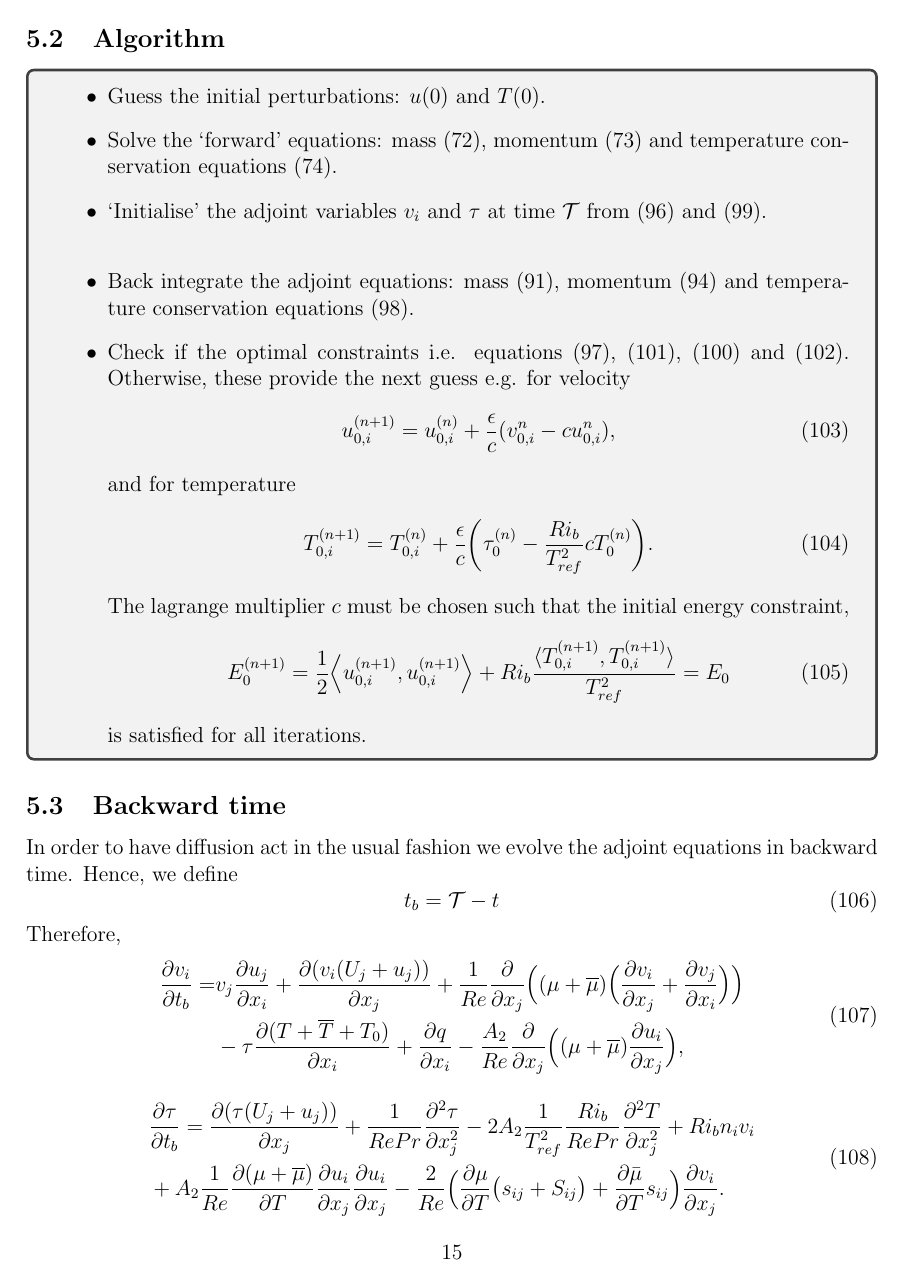
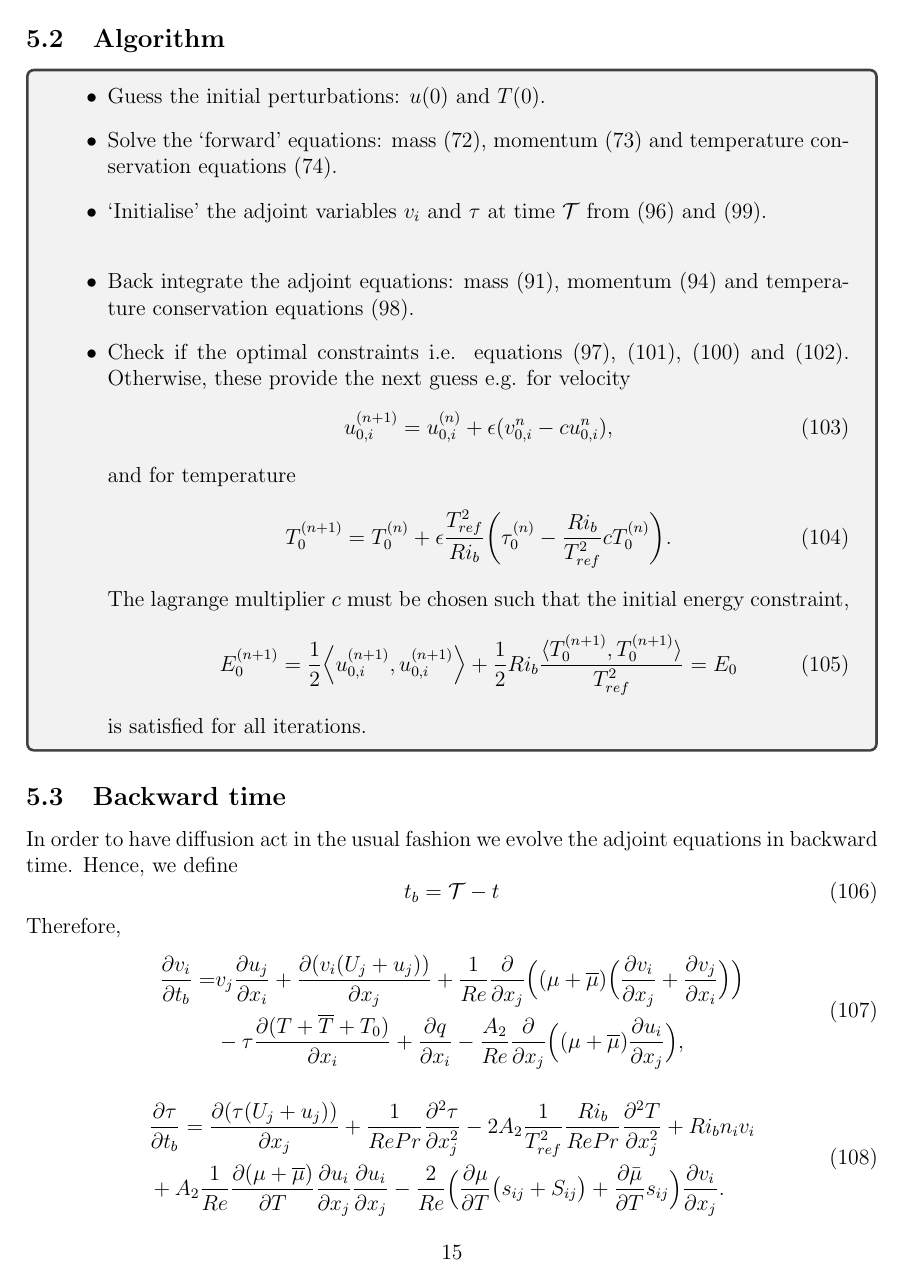
Before and after one commit to as9909/Non_Linear_Adjoint_Optimisation, a LaTeX document (Derivations/Adjoint_Optimisation.tex): page 15 of 22. Compiled offline with pdfLaTeX.

Commit message:
Thats it

```diff
--- a/Derivations/Adjoint_Optimisation.tex
+++ b/Derivations/Adjoint_Optimisation.tex
@@ -488,15 +488,15 @@ Also, from velocity and temperature variation $q$ and $\tau$ must be periodic.
 	\item Back integrate the adjoint equations: mass \eqref{eq:Adjoint_incompressibility}, momentum \eqref{eq:Adjoint_momentum} and temperature conservation equations \eqref{eq:Adjoint_scalar}.
 	\item Check if the optimal constraints i.e. equations \eqref{eq:Adjoint_Direct_initial_velocity_1}, \eqref{eq:Adjoint_Direct_initial_velocity_2}, \eqref{eq:Adjoint_Direct_initial_temperature_1} and \eqref{eq:Adjoint_Direct_initial_temperature_2}. Otherwise, these provide the next guess e.g. for velocity
 	\begin{equation}
-	u_{0,i}^{(n+1)}=u_{0,i}^{(n)}+\frac{\epsilon}{c}(v_{0,i}^{n}-cu_{0,i}^{n}),
+	u_{0,i}^{(n+1)}=u_{0,i}^{(n)}+{\epsilon}(v_{0,i}^{n}-cu_{0,i}^{n}),
 	\end{equation}
 	and for temperature
 	\begin{equation}
-	T_{0,i}^{(n+1)}=T_{0,i}^{(n)}+\frac{\epsilon}{c}\bigg(\tau_{0}^{(n)}-\frac{Ri_b}{T_{ref}^2}cT_{0}^{(n)}\bigg).
+	T_{0}^{(n+1)}=T_{0}^{(n)}+{\epsilon}\frac{T_{ref}^2}{Ri_b}\bigg(\tau_{0}^{(n)}-\frac{Ri_b}{T_{ref}^2}cT_{0}^{(n)}\bigg).
 	\end{equation}
 	The lagrange multiplier $c$ must be chosen such that the initial energy constraint,
 	\begin{equation}
-	E_0^{(n+1)}=\frac{1}{2}\Big\langle u_{0,i}^{(n+1)},u_{0,i}^{(n+1)}\Big\rangle+Ri_b \frac{\langle T_{0,i}^{(n+1)},T_{0,i}^{(n+1)}\rangle}{T_{ref}^2}=E_0
+	E_0^{(n+1)}=\frac{1}{2}\Big\langle u_{0,i}^{(n+1)},u_{0,i}^{(n+1)}\Big\rangle+\frac{1}{2}Ri_b \frac{\langle T_{0}^{(n+1)},T_{0}^{(n+1)}\rangle}{T_{ref}^2}=E_0
 	\end{equation}
 	is satisfied for all iterations.
 \end{itemize}
```
Also changed, not shown: Derivations/Adjoint_Optimisation.pdf, Derivations/Adjoint_Optimisation.tex (10 more changed lines), 5 other files.
